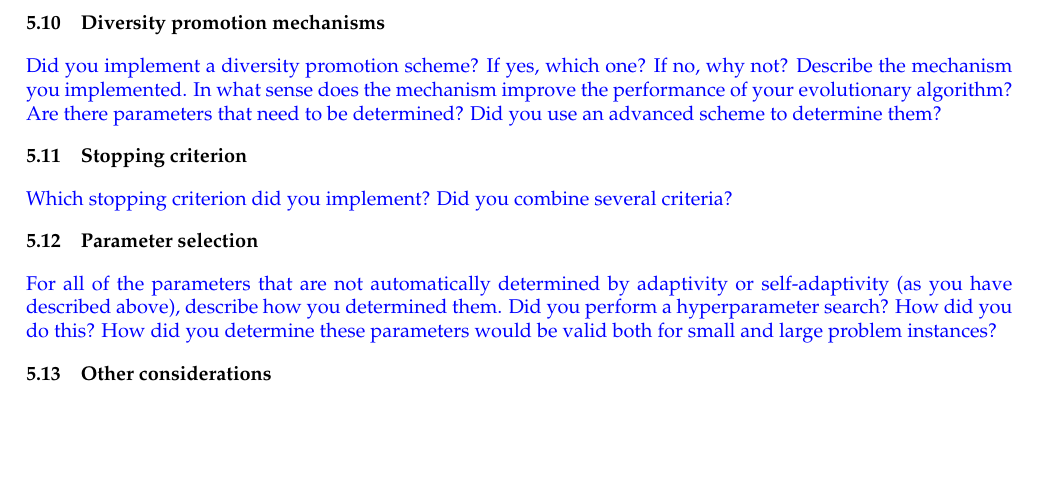
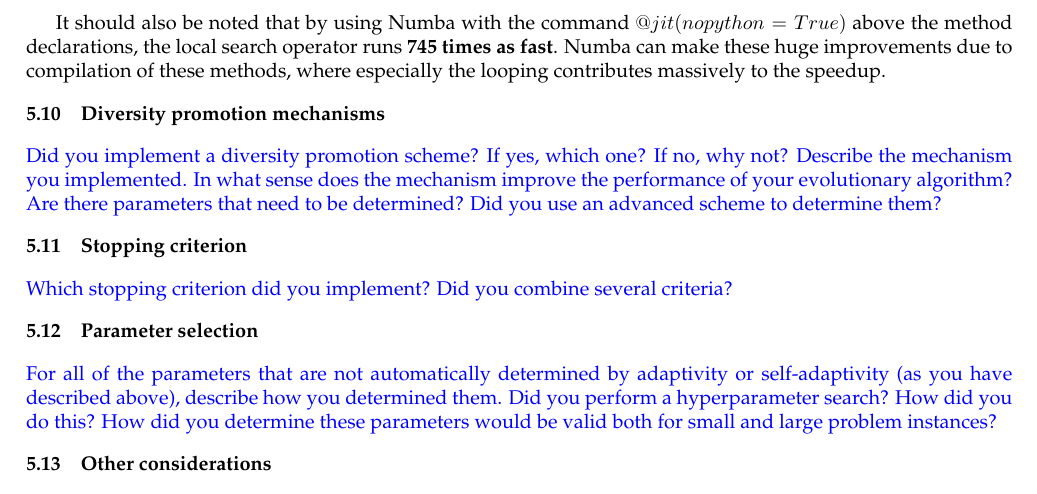
Before and after one commit to JorritWillaert/Genetic-Algorithms-and-Evolutionary-Computing-Project, a LaTeX document (report/EA_Template_Final.tex): part of page 5 of 6, cut at the place of the change, the shorter picture padded with empty space. The pictures show the PDF file report/EA_Template_Final.pdf that the author committed with the source.

Commit message:
Write about improvements with Numba

```diff
--- a/report/EA_Template_Final.tex
+++ b/report/EA_Template_Final.tex
@@ -218,6 +218,8 @@ The 2-opt local search operator has been implemented, which swaps every two poss
 
 
 
+It should also be noted that by using Numba with the command $@jit(nopython=True)$ above the method declarations, the local search operator runs \textbf{745 times as fast}. Numba can make these huge improvements due to compilation of these methods, where especially the looping contributes massively to the speedup.
+
 % TODO maybe some kind of illustration
 
 \subsection{Diversity promotion mechanisms}
```
Also changed, not shown: report/EA_Template_Final.pdf, report/EA_Template_Final.tex (2 more changed lines).
